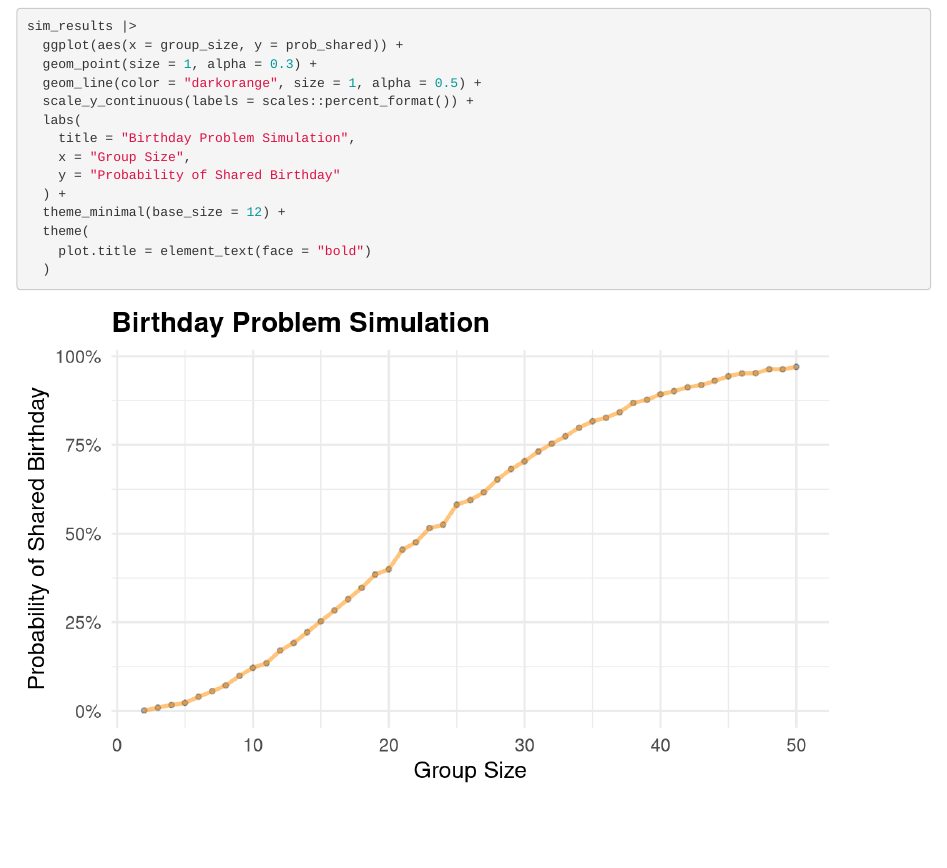
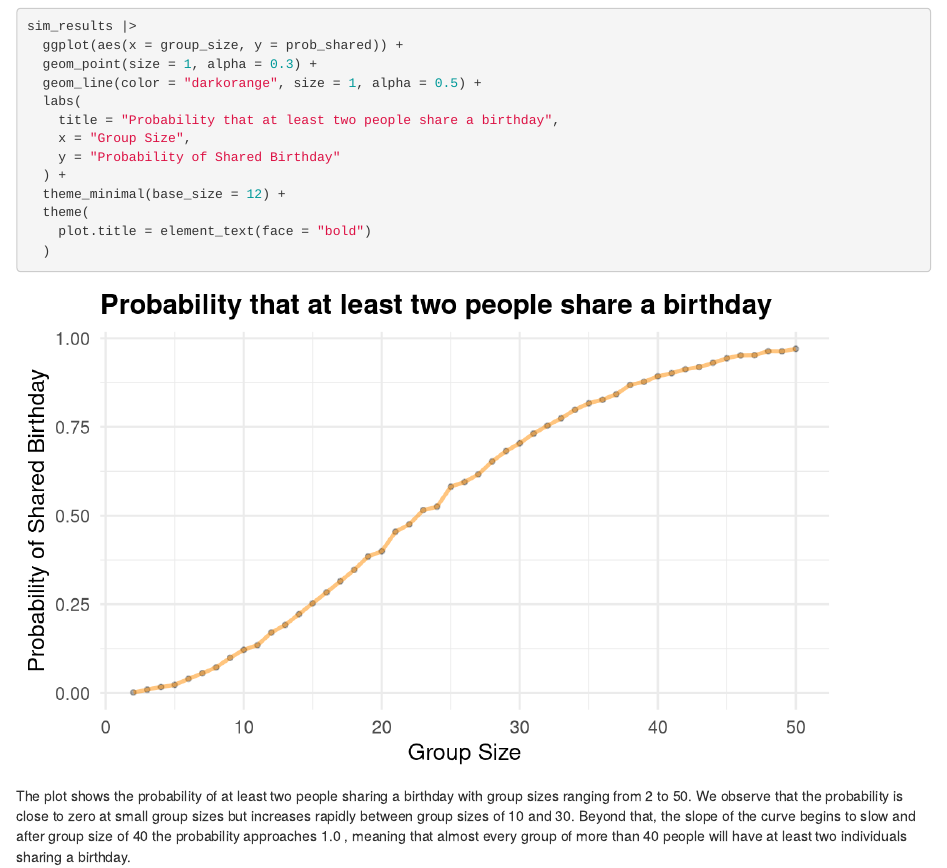
Before and after one commit to rosiekwon/p8105_hw5_rk3445, an R Markdown document (p8105_hw5_rk3445.Rmd): the page in a window 1100 px wide, from 760 px down. Rendered offline with R 4.5, knitr and Pandoc, with nearby package versions; code that draws random numbers runs with fixed seeds of ours.

Commit message:
Add comments on the plot

````diff
--- a/p8105_hw5_rk3445.Rmd
+++ b/p8105_hw5_rk3445.Rmd
@@ -67,9 +67,8 @@ sim_results |>
   ggplot(aes(x = group_size, y = prob_shared)) +
   geom_point(size = 1, alpha = 0.3) +
   geom_line(color = "darkorange", size = 1, alpha = 0.5) +
-  scale_y_continuous(labels = scales::percent_format()) +
   labs(
-    title = "Birthday Problem Simulation",
+    title = "Probability that at least two people share a birthday",
     x = "Group Size",
     y = "Probability of Shared Birthday"
   ) +
@@ -77,5 +76,6 @@ sim_results |>
   theme(
     plot.title = element_text(face = "bold")
   )
+```
 
-```
+The plot shows the probability of at least two people sharing a birthday with group sizes ranging from 2 to 50. We observe that the probability is close to zero at small group sizes but increases rapidly between group sizes of 10 and 30. Beyond that, the slope of the curve begins to slow and after group size of 40 the probability approaches 1.0 , meaning that almost every group of more than 40 people will have at least two individuals sharing a birthday.
````
Also changed, not shown: p8105_hw5_rk3445.html.
